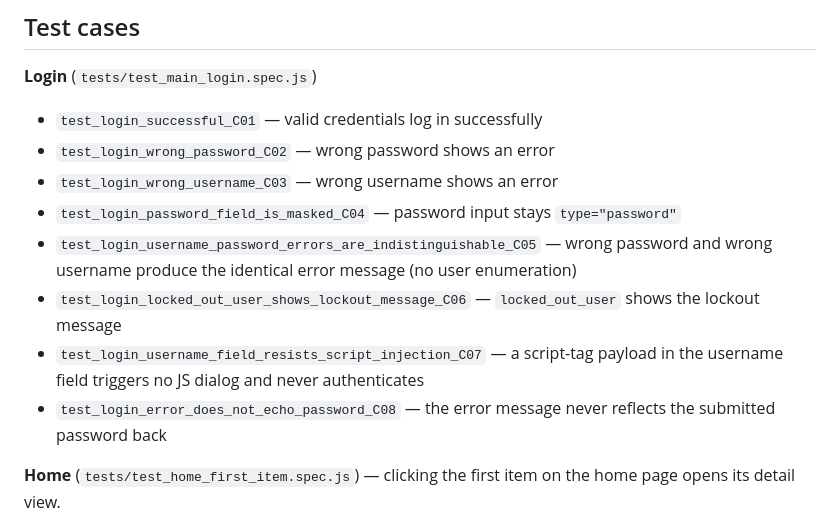
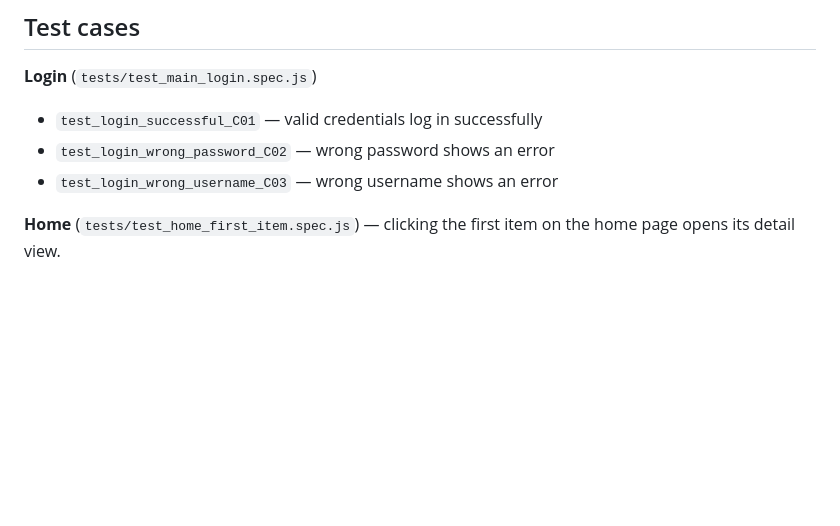
Before and after one commit to gastonlesbe/Gaston-playwright-Demo, a Markdown page: README.md, the part around the change. Drawn GitHub-style; blank space fills up the shorter version.

Commit message:
Drop reverted test cases from README test list

```diff
--- a/README.md
+++ b/README.md
@@ -8,15 +8,6 @@ This project contains automated Page Object Model tests against [saucedemo.com](
 - `test_login_successful_C01` — valid credentials log in successfully
 - `test_login_wrong_password_C02` — wrong password shows an error
 - `test_login_wrong_username_C03` — wrong username shows an error
-- `test_login_password_field_is_masked_C04` — password input stays `type="password"`
-- `test_login_username_password_errors_are_indistinguishable_C05` — wrong password and
-  wrong username produce the identical error message (no user enumeration)
-- `test_login_locked_out_user_shows_lockout_message_C06` — `locked_out_user` shows the
-  lockout message
-- `test_login_username_field_resists_script_injection_C07` — a script-tag payload in the
-  username field triggers no JS dialog and never authenticates
-- `test_login_error_does_not_echo_password_C08` — the error message never reflects the
-  submitted password back
 
 **Home** (`tests/test_home_first_item.spec.js`) — clicking the first item on the home page
 opens its detail view.
```
